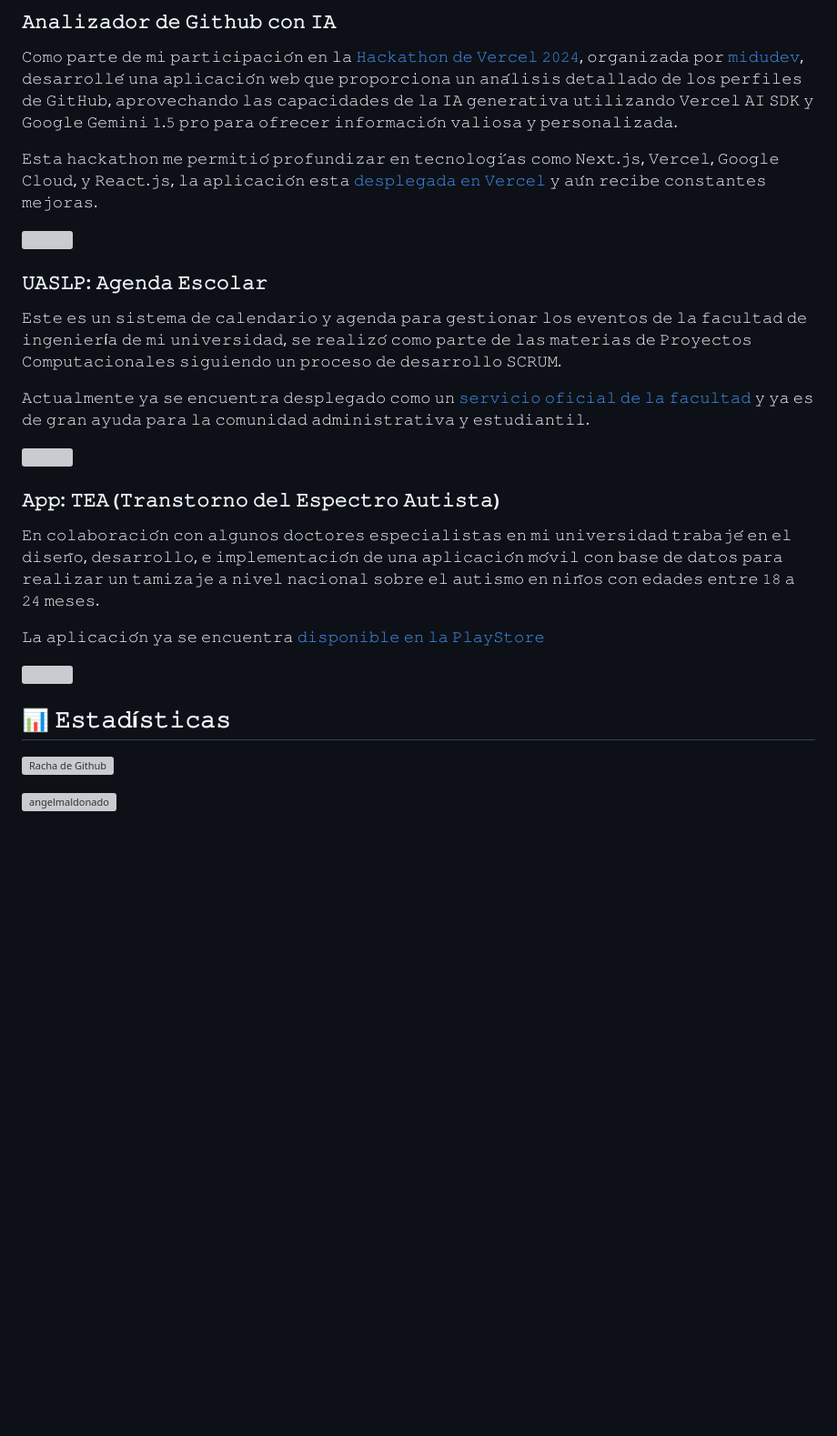
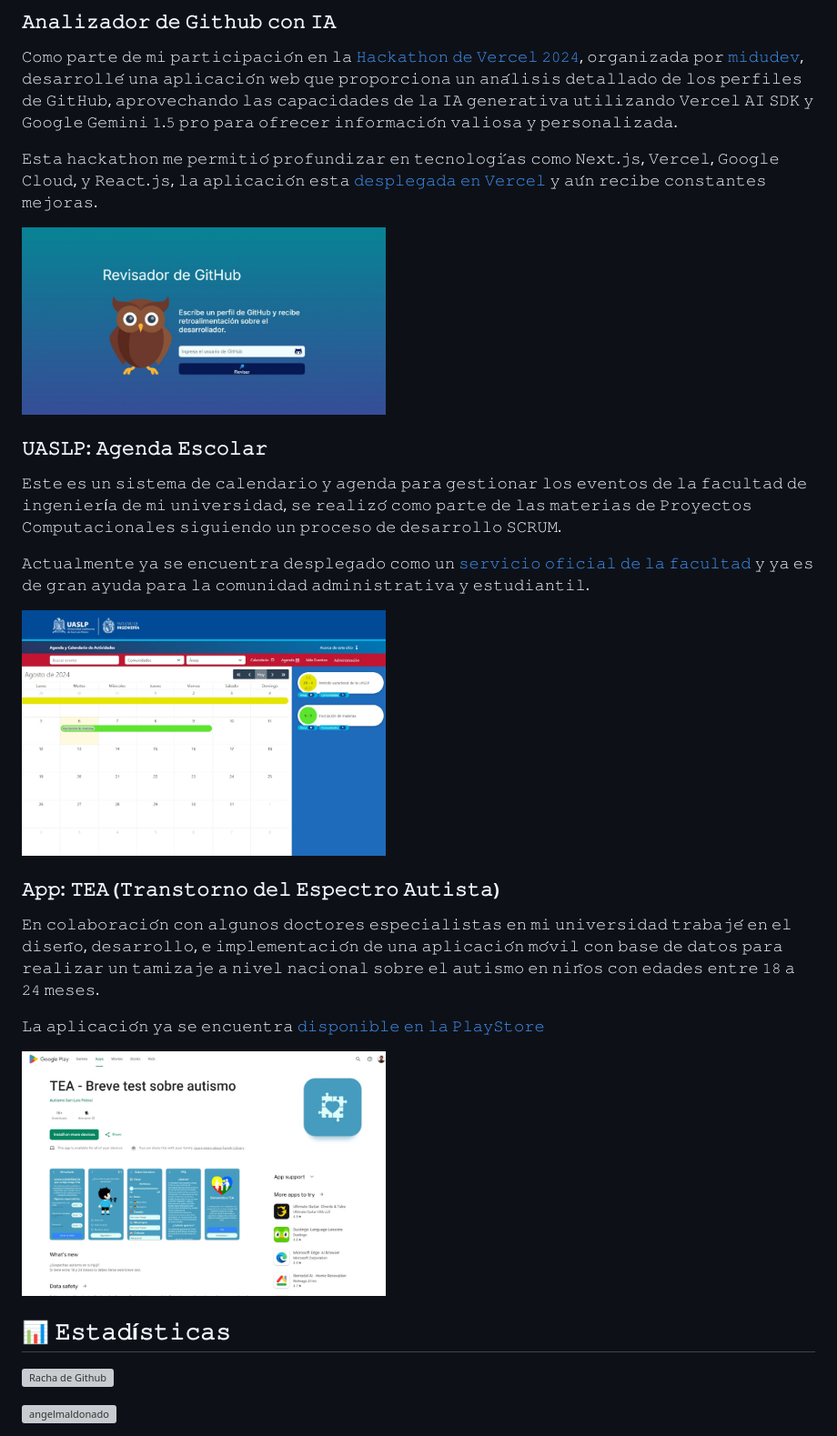
Before and after one commit to AngelMaldonado/AngelMaldonado, a Markdown page: README.md, the part around one of its changes. Shown at 91% size. GitHub-like rendering; blank space fills up the shorter version; grey boxes are pictures that could not be loaded.

Commit message:
Correcciónes de assets
Cargado correcto de assets y espacios en el título de las estadísticas

```diff
--- a/README.md
+++ b/README.md
@@ -28,7 +28,7 @@
 𝙴𝚜𝚝𝚊 𝚑𝚊𝚌𝚔𝚊𝚝𝚑𝚘𝚗 𝚖𝚎 𝚙𝚎𝚛𝚖𝚒𝚝𝚒𝚘́ 𝚙𝚛𝚘𝚏𝚞𝚗𝚍𝚒𝚣𝚊𝚛 𝚎𝚗 𝚝𝚎𝚌𝚗𝚘𝚕𝚘𝚐𝚒́𝚊𝚜 𝚌𝚘𝚖𝚘 𝙽𝚎𝚡𝚝.𝚓𝚜, 𝚅𝚎𝚛𝚌𝚎𝚕, 𝙶𝚘𝚘𝚐𝚕𝚎 𝙲𝚕𝚘𝚞𝚍, 𝚢 𝚁𝚎𝚊𝚌𝚝.𝚓𝚜, 𝚕𝚊 𝚊𝚙𝚕𝚒𝚌𝚊𝚌𝚒𝚘́𝚗 𝚎𝚜𝚝𝚊 [𝚍𝚎𝚜𝚙𝚕𝚎𝚐𝚊𝚍𝚊 𝚎𝚗 𝚅𝚎𝚛𝚌𝚎𝚕](https://analizador-ia-github.vercel.app/) 𝚢 𝚊𝚞́𝚗 𝚛𝚎𝚌𝚒𝚋𝚎 𝚌𝚘𝚗𝚜𝚝𝚊𝚗𝚝𝚎𝚜 𝚖𝚎𝚓𝚘𝚛𝚊𝚜.
 
 <a href="https://analizador-ia-github.vercel.app/">
-<img width=400 src="project-hackathon.jpeg"/>
+<img width=400 src="https://github.com/AngelMaldonado/AngelMaldonado/blob/main/assets/project-hackathon.jpeg"/>
 </a>
 
 ### 𝚄𝙰𝚂𝙻𝙿: 𝙰𝚐𝚎𝚗𝚍𝚊 𝙴𝚜𝚌𝚘𝚕𝚊𝚛
@@ -38,7 +38,7 @@
 𝙰𝚌𝚝𝚞𝚊𝚕𝚖𝚎𝚗𝚝𝚎 𝚢𝚊 𝚜𝚎 𝚎𝚗𝚌𝚞𝚎𝚗𝚝𝚛𝚊 𝚍𝚎𝚜𝚙𝚕𝚎𝚐𝚊𝚍𝚘 𝚌𝚘𝚖𝚘 𝚞𝚗 [𝚜𝚎𝚛𝚟𝚒𝚌𝚒𝚘 𝚘𝚏𝚒𝚌𝚒𝚊𝚕 𝚍𝚎 𝚕𝚊 𝚏𝚊𝚌𝚞𝚕𝚝𝚊𝚍](https://servicios.ing.uaslp.mx/agenda-escolar/) 𝚢 𝚢𝚊 𝚎𝚜 𝚍𝚎 𝚐𝚛𝚊𝚗 𝚊𝚢𝚞𝚍𝚊 𝚙𝚊𝚛𝚊 𝚕𝚊 𝚌𝚘𝚖𝚞𝚗𝚒𝚍𝚊𝚍 𝚊𝚍𝚖𝚒𝚗𝚒𝚜𝚝𝚛𝚊𝚝𝚒𝚟𝚊 𝚢 𝚎𝚜𝚝𝚞𝚍𝚒𝚊𝚗𝚝𝚒𝚕.
 
 <a href="https://servicios.ing.uaslp.mx/agenda-escolar/">
-<img width=400 src="project-agenda-escolar.jpeg"/>
+<img width=400 src="https://github.com/AngelMaldonado/AngelMaldonado/blob/main/assets/project-agenda-escolar.jpeg"/>
 </a>
 
 ### 𝙰𝚙𝚙: 𝚃𝙴𝙰 (𝚃𝚛𝚊𝚗𝚜𝚝𝚘𝚛𝚗𝚘 𝚍𝚎𝚕 𝙴𝚜𝚙𝚎𝚌𝚝𝚛𝚘 𝙰𝚞𝚝𝚒𝚜𝚝𝚊)
@@ -48,7 +48,7 @@
 𝙻𝚊 𝚊𝚙𝚕𝚒𝚌𝚊𝚌𝚒𝚘́𝚗 𝚢𝚊 𝚜𝚎 𝚎𝚗𝚌𝚞𝚎𝚗𝚝𝚛𝚊 [𝚍𝚒𝚜𝚙𝚘𝚗𝚒𝚋𝚕𝚎 𝚎𝚗 𝚕𝚊 𝙿𝚕𝚊𝚢𝚂𝚝𝚘𝚛𝚎](https://play.google.com/store/apps/details?id=com.slp.tea)
 
 <a href="https://play.google.com/store/apps/details?id=com.slp.tea">
-<img width=400 src="project-tea.jpeg"/>
+<img width=400 src="https://github.com/AngelMaldonado/AngelMaldonado/blob/main/assets/project-tea.jpeg"/>
 </a>
 
 ## 📊 𝙴𝚜𝚝𝚊𝚍í𝚜𝚝𝚒𝚌𝚊𝚜
```
Also changed, not shown: other parts of README.md (+2 -2 lines).
